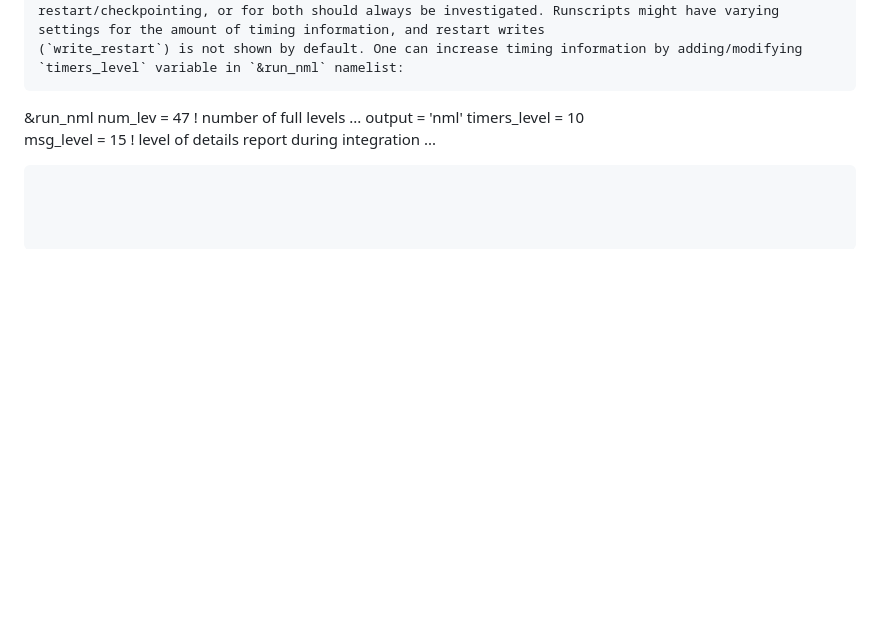
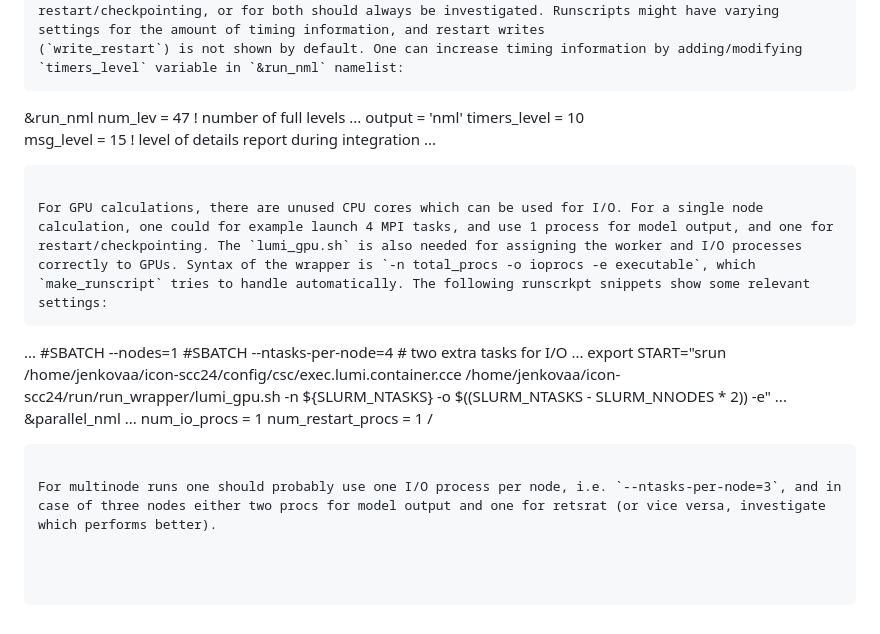
Before and after one commit to cschpc/student-cluster-competition-2024, a Markdown page: applications/icon/icon-io.md, the part around the change. Rendered like a GitHub page; blank space fills up the shorter version.

Commit message:
More I/O instructions

````diff
--- a/applications/icon/icon-io.md
+++ b/applications/icon/icon-io.md
@@ -95,3 +95,21 @@ restart/checkpointing, or for both should always be investigated. Runscripts mig
  msg_level        = 15          ! level of details report during integration
 ...
 ```
+
+For GPU calculations, there are unused CPU cores which can be used for I/O. For a single node calculation, one could for example launch 4 MPI tasks, and use 1 process for model output, and one for restart/checkpointing. The `lumi_gpu.sh` is also needed for assigning the worker and I/O processes correctly to GPUs. Syntax of the wrapper is `-n total_procs -o ioprocs -e executable`, which `make_runscript` tries to handle automatically. The following runscrkpt snippets show some relevant settings:
+```
+...
+#SBATCH --nodes=1
+#SBATCH --ntasks-per-node=4  # two extra tasks for I/O
+...
+export START="srun /home/jenkovaa/icon-scc24/config/csc/exec.lumi.container.cce /home/jenkovaa/icon-scc24/run/run_wrapper/lumi_gpu.sh -n ${SLURM_NTASKS} -o $((SLURM_NTASKS - SLURM_NNODES * 2)) -e"
+...
+&parallel_nml
+ ...
+ num_io_procs     = 1
+ num_restart_procs     = 1
+/
+
+```
+
+For multinode runs one should probably use one I/O process per node, i.e. `--ntasks-per-node=3`, and in case of three nodes either two procs for model output and one for retsrat (or vice versa, investigate which performs better).
````
